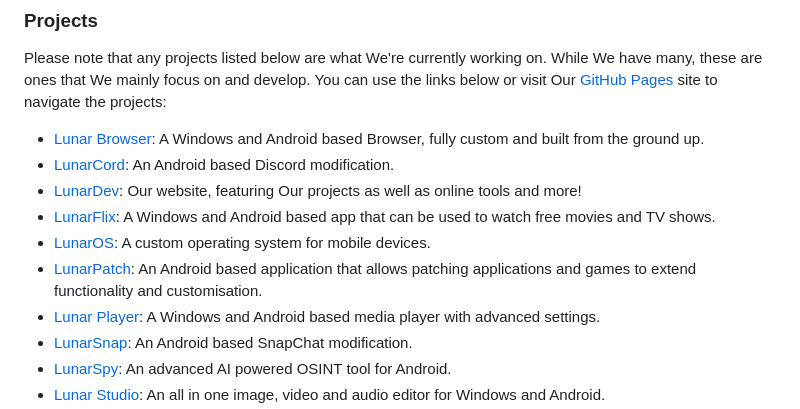
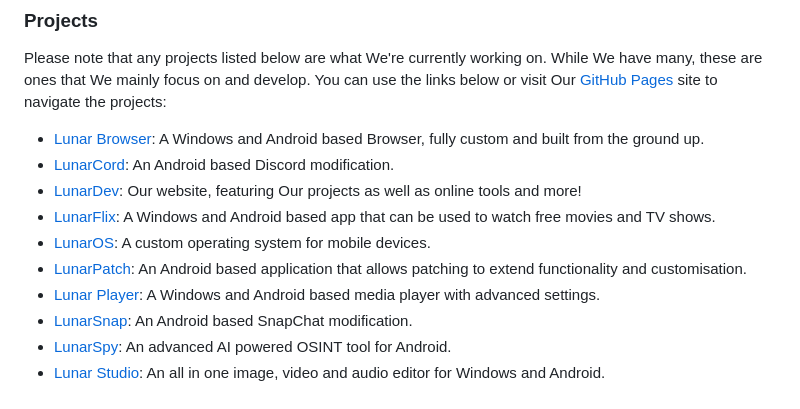
Before and after one commit to lunarorg/LunarTD, a Markdown page: README.md, the part around the change. Rendered like a GitHub page.

Commit message:
Description Update
Description updated.

```diff
--- a/README.md
+++ b/README.md
@@ -21,7 +21,7 @@ Please note that any projects listed below are what We're currently working on.
 - [LunarDev](https://lunarorg.github.io/LunarTD/lunardev/index.html): Our website, featuring Our projects as well as online tools and more!
 - [LunarFlix](https://lunarorg.github.io/LunarTD/lunarflix/index.html): A Windows and Android based app that can be used to watch free movies and TV shows.
 - [LunarOS](https://lunarorg.github.io/LunarTD/lunaros/index.html): A custom operating system for mobile devices.
-- [LunarPatch](https://lunarorg.github.io/LunarTD/lunarpatch/index.html): An Android based application that allows patching applications and games to extend functionality and customisation.
+- [LunarPatch](https://lunarorg.github.io/LunarTD/lunarpatch/index.html): An Android based application that allows patching to extend functionality and customisation.
 - [Lunar Player](https://lunarorg.github.io/LunarTD/lunar-player/index.html): A Windows and Android based media player with advanced settings.
 - [LunarSnap](https://lunarorg.github.io/LunarTD/lunarsnap/index.html): An Android based SnapChat modification.
 - [LunarSpy](https://lunarorg.github.io/LunarTD/lunarspy/index.html): An advanced AI powered OSINT tool for Android.
```
